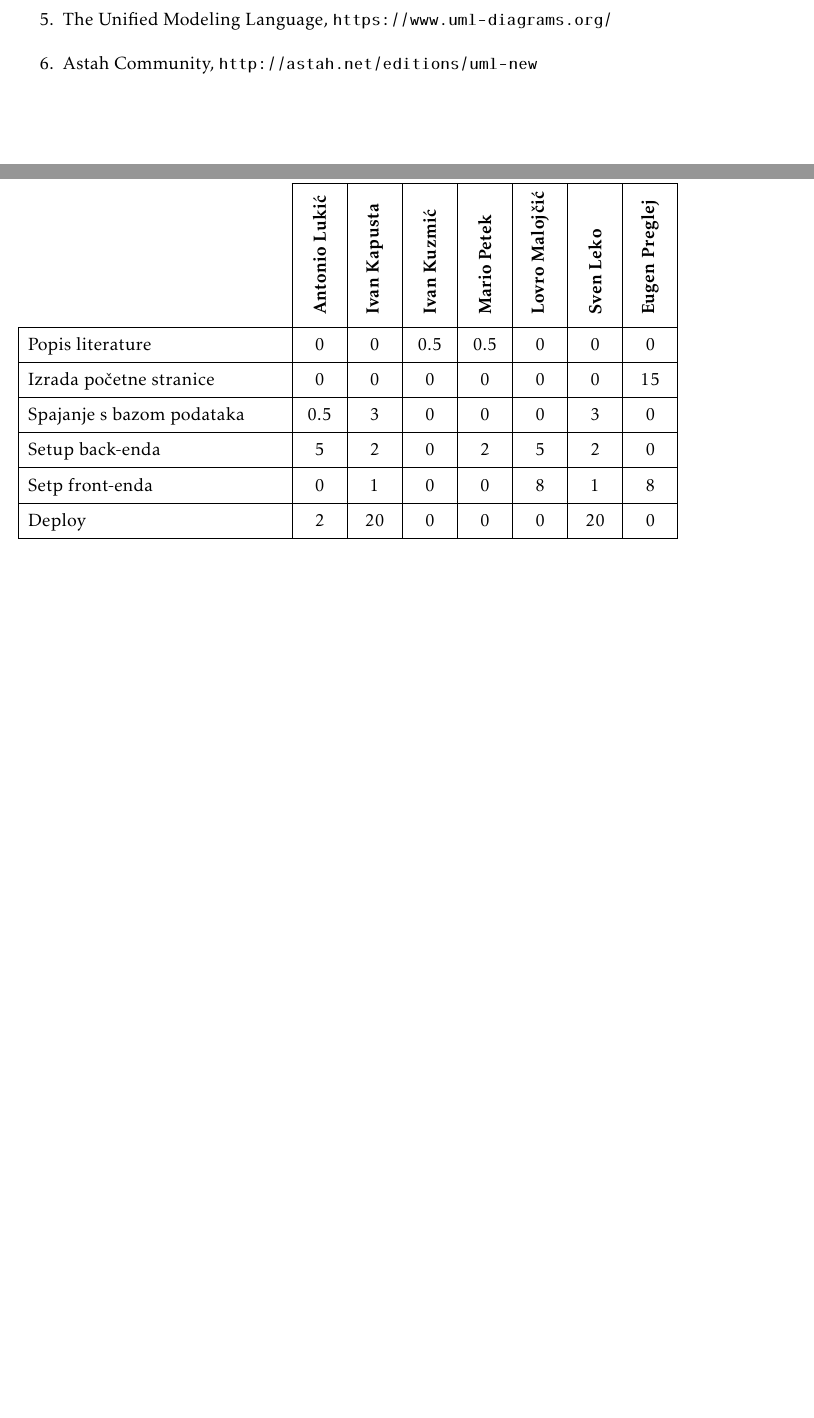
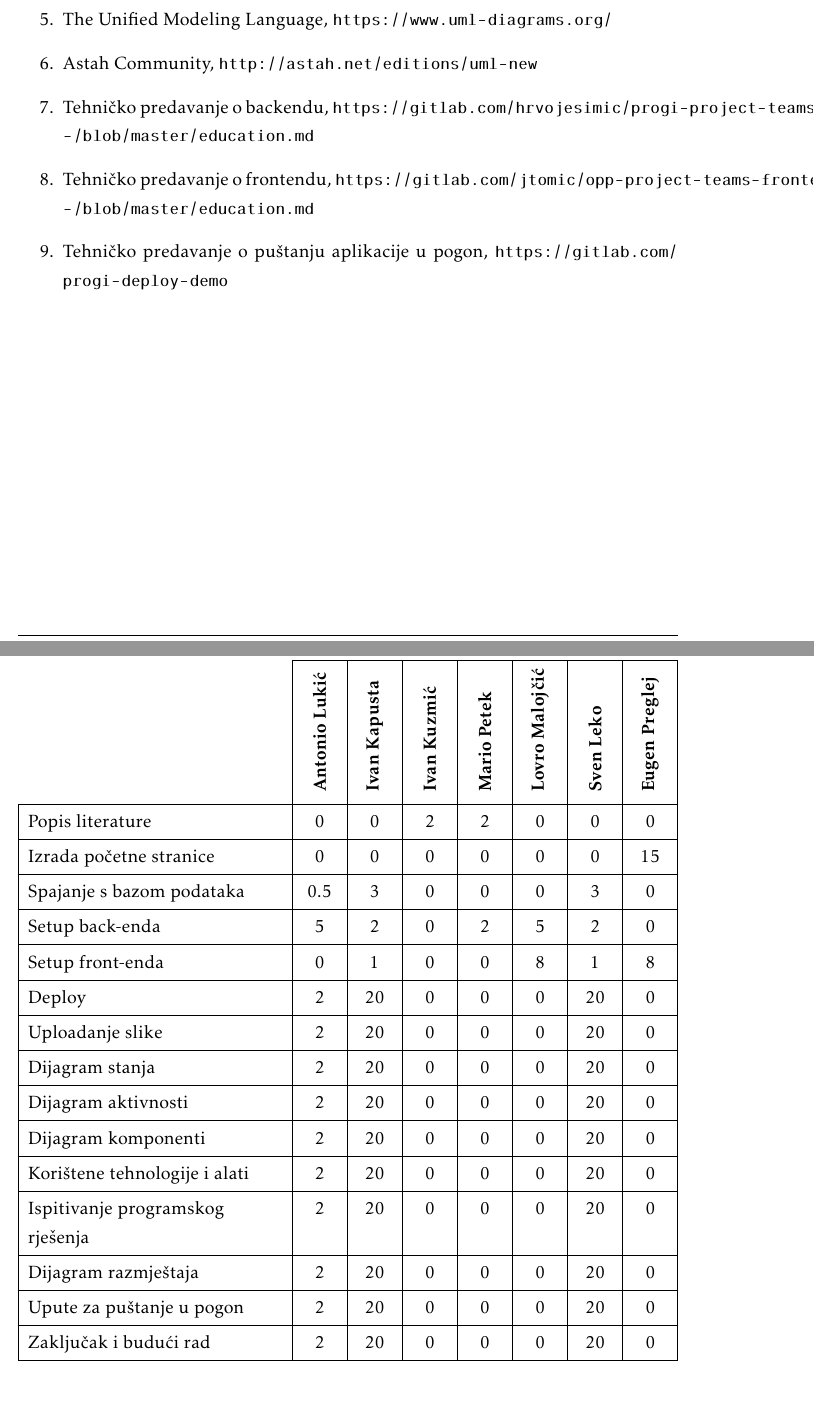
Before and after one commit to sleko01/cuvari-pasa, a LaTeX document (dokumentacija/PROGI_ProjektnaDokumentacija.tex, which reads dokumentacija/Dodatak.tex, dokumentacija/Literatura.tex): two parts of pages 68 and 74 of 75, joined at a grey line, cut so that both start at the same text, the shorter picture padded with empty space. Compiled offline with pdfLaTeX.

Commit message:
Skoro finalno

```diff
--- a/dokumentacija/Dodatak.tex
+++ b/dokumentacija/Dodatak.tex
@@ -149,8 +149,18 @@
 				Izrada početne stranice				& 0 & 0 & 0 & 0 & 0 & 0 & 15 \\
 				Spajanje s bazom podataka			& 0.5 & 3 & 0 & 0 & 0 & 3 & 0 \\
 				Setup back-enda 					& 5 & 2 & 0 & 2 & 5 & 2 & 0 \\
-				Setp front-enda 					& 0 & 1 & 0 & 0 & 8 & 1 & 8 \\
+				Setup front-enda 					& 0 & 1 & 0 & 0 & 8 & 1 & 8 \\
 				Deploy 								& 2 & 20 & 0 & 0 & 0 & 20 & 0 \\
+				Uploadanje slike 					& 2 & 20 & 0 & 0 & 0 & 20 & 0 \\
+				Dijagram stanja						& 2 & 20 & 0 & 0 & 0 & 20 & 0 \\
+				Dijagram aktivnosti					& 2 & 20 & 0 & 0 & 0 & 20 & 0 \\
+				Dijagram komponenti					& 2 & 20 & 0 & 0 & 0 & 20 & 0 \\
+				Korištene tehnologije i alati		& 2 & 20 & 0 & 0 & 0 & 20 & 0 \\
+				Ispitivanje programskog rješenja	& 2 & 20 & 0 & 0 & 0 & 20 & 0 \\
+				Dijagram razmještaja				& 2 & 20 & 0 & 0 & 0 & 20 & 0 \\
+				Upute za puštanje u pogon			& 2 & 20 & 0 & 0 & 0 & 20 & 0 \\
+				Zaključak i budući rad				& 2 & 20 & 0 & 0 & 0 & 20 & 0 \\
+
 
 			\end{longtblr}
 
--- a/dokumentacija/Literatura.tex
+++ b/dokumentacija/Literatura.tex
@@ -18,4 +18,10 @@
 			\item  The Unified Modeling Language, \url{https://www.uml-diagrams.org/}
 
 			\item  Astah Community, \url{http://astah.net/editions/uml-new}
+
+			\item  Tehničko predavanje o backendu, \url{https://gitlab.com/hrvojesimic/progi-project-teams-backend/-/blob/master/education.md}
+
+			\item  Tehničko predavanje o frontendu, \url{https://gitlab.com/jtomic/opp-project-teams-frontend/-/blob/master/education.md}
+
+			\item  Tehničko predavanje o puštanju aplikacije u pogon, \url{https://gitlab.com/progi-deploy-demo}
 		\end{enumerate}
```
Also changed, not shown: dokumentacija/Dnevnik_promjena_dokumentacije.tex (+2 -1 lines), dokumentacija/PROGI_ProjektnaDokumentacija.tex (+2 -1 lines), dokumentacija/PROGI_ProjektnaDokumentacija.pdf, dokumentacija/Dodatak.tex (11 more changed lines), 4 other files.
